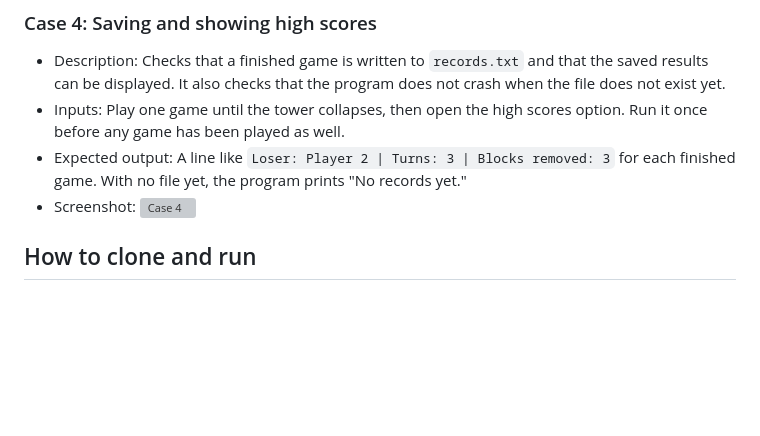
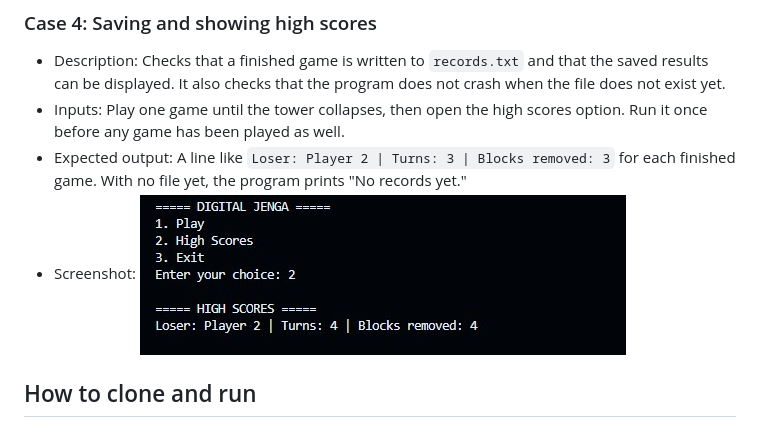
Before and after one commit to mubeenshaikh10/digital_jenga_simulation, a Markdown page: README.md, the part around the change. GitHub-like rendering; pictures changed too: screenshots/case4.png.jpg (added); blank space fills up the shorter version; grey boxes are pictures that could not be loaded.

Commit message:
Updated ReadMe
added case 3 and case 4

```diff
--- a/README.md
+++ b/README.md
@@ -39,7 +39,7 @@ This is a 2 player Jenga game, written in C, and running in the terminal. The to
 - Description: Checks that a finished game is written to `records.txt` and that the saved results can be displayed. It also checks that the program does not crash when the file does not exist yet.
 - Inputs: Play one game until the tower collapses, then open the high scores option. Run it once before any game has been played as well.
 - Expected output: A line like `Loser: Player 2 | Turns: 3 | Blocks removed: 3` for each finished game. With no file yet, the program prints "No records yet."
-- Screenshot: ![Case 4](screenshots/case4.png)
+- Screenshot: ![Case 4](screenshots/case4.png.jpg)
 
 ## How to clone and run
 
```
Also changed, not shown: 1 other file.
